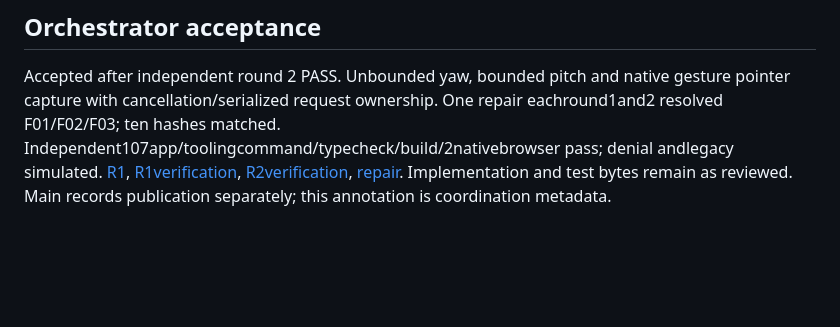
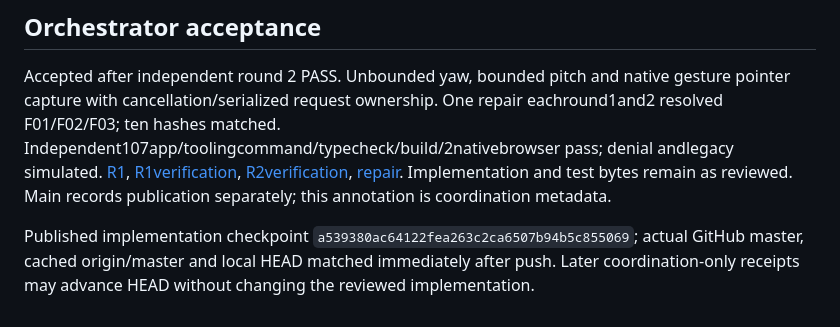
Before and after one commit to Guna210/CryptKeep, a Markdown page: progress/CK-02-04.md, the part around the change. Drawn GitHub-style; blank space fills up the shorter version.

```diff
--- a/progress/CK-02-04.md
+++ b/progress/CK-02-04.md
@@ -33,3 +33,5 @@ The files listed above are frozen at submission for independent review. No unres
 ## Orchestrator acceptance
 
 Accepted after independent round 2 PASS. Unbounded yaw, bounded pitch and native gesture pointer capture with cancellation/serialized request ownership. One repair eachround1and2 resolved F01/F02/F03; ten hashes matched. Independent107app/toolingcommand/typecheck/build/2nativebrowser pass; denial andlegacy simulated. [R1](reviews/CK-02-04/round-1.md), [R1verification](reviews/CK-02-04/round-1-verification.md), [R2verification](reviews/CK-02-04/round-2-verification.md), [repair](progress/CK-02-04.round-2-fix.md). Implementation and test bytes remain as reviewed. Main records publication separately; this annotation is coordination metadata.
+
+Published implementation checkpoint `a539380ac64122fea263c2ca6507b94b5c855069`; actual GitHub master, cached origin/master and local HEAD matched immediately after push. Later coordination-only receipts may advance HEAD without changing the reviewed implementation.
```
Also changed, not shown: CONTEXT.md (+4 -4 lines).
